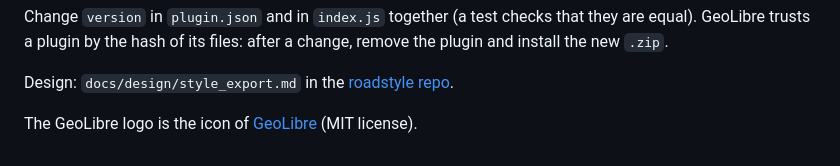
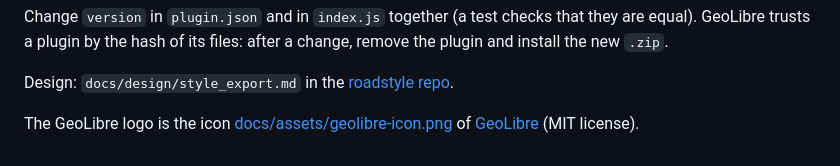
Before and after one commit to Khoshkhah/geolibre-roadstyle, a Markdown page: README.md, the part around the change. Rendered like a GitHub page.

Commit message:
README: the official GeoLibre icon (512 px, transparent)
Co-Authored-By: Claude Sonnet 5.5 <noreply@anthropic.com>

```diff
--- a/README.md
+++ b/README.md
@@ -110,4 +110,4 @@ its files: after a change, remove the plugin and install the new `.zip`.
 
 Design: `docs/design/style_export.md` in the [roadstyle repo](https://github.com/Khoshkhah/roadstyle).
 
-The GeoLibre logo is the icon of [GeoLibre](https://github.com/opengeos/geolibre) (MIT license).
+The GeoLibre logo is the icon [docs/assets/geolibre-icon.png](https://github.com/opengeos/GeoLibre/blob/9cf193094e6575bfd152ec020345a8e69b75290c/docs/assets/geolibre-icon.png) of [GeoLibre](https://github.com/opengeos/geolibre) (MIT license).
```
Also changed, not shown: docs/img/geolibre.png.
